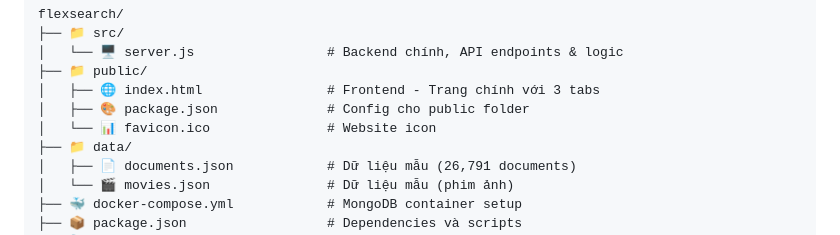
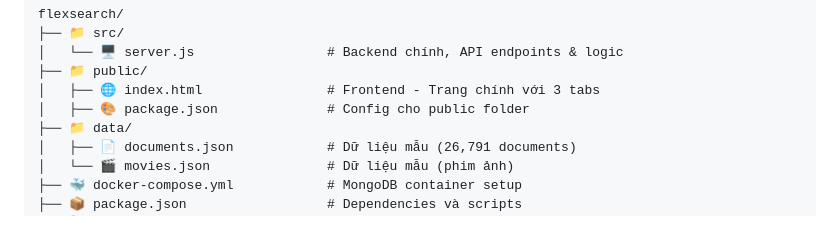
Before and after one commit to tiendat365/flexsearch, a Markdown page: README.md, the part around the change. Rendered like a GitHub page.

```diff
--- a/README.md
+++ b/README.md
@@ -170,7 +170,6 @@ flexsearch/
 ├── 📁 public/
 │   ├── 🌐 index.html                # Frontend - Trang chính với 3 tabs
 │   ├── 🎨 package.json              # Config cho public folder
-│   └── 📊 favicon.ico               # Website icon
 ├── 📁 data/
 │   ├── 📄 documents.json            # Dữ liệu mẫu (26,791 documents)
 │   └── 🎬 movies.json               # Dữ liệu mẫu (phim ảnh)
```
